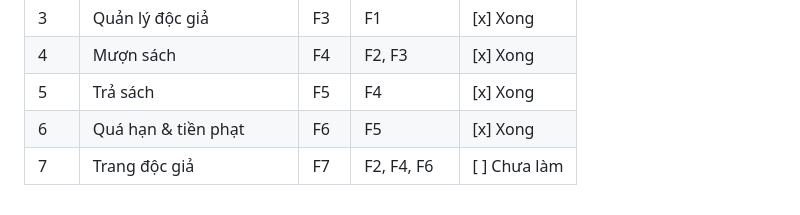
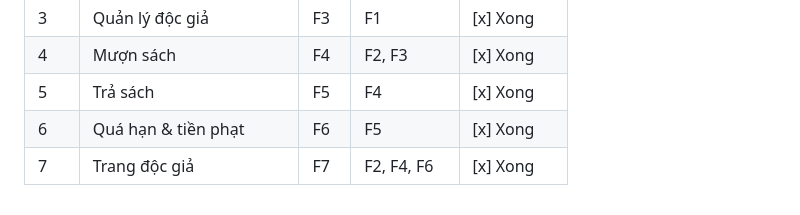
Before and after one commit to PDK05/library-manager, a Markdown page: PRD.md, the part around the change. Rendered like a GitHub page.

Commit message:
PRD: đánh dấu F7 đã xong
Co-Authored-By: Claude Sonnet 5.5 <noreply@anthropic.com>

```diff
--- a/PRD.md
+++ b/PRD.md
@@ -109,4 +109,4 @@ Không có kết quả → "Không tìm thấy sách phù hợp".
 | 4   | Mượn sách              | F4 | F2, F3     | [x] Xong |
 | 5   | Trả sách               | F5 | F4         | [x] Xong |
 | 6   | Quá hạn & tiền phạt    | F6 | F5         | [x] Xong |
-| 7   | Trang độc giả          | F7 | F2, F4, F6 | [ ] Chưa làm |
+| 7   | Trang độc giả          | F7 | F2, F4, F6 | [x] Xong |
```
